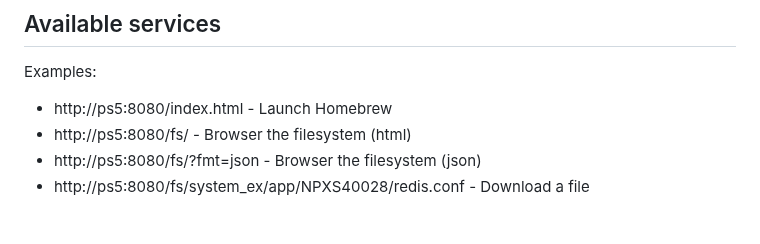
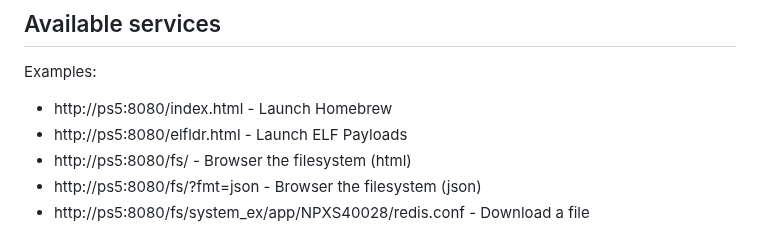
Before and after one commit to ps5-payload-dev/websrv, a Markdown page: README.md, the part around the change. Drawn GitHub-style.

Commit message:
readme: add elfldr.html to available services

```diff
--- a/README.md
+++ b/README.md
@@ -20,6 +20,7 @@ below.
 ## Available services
 Examples:
 - http://ps5:8080/index.html - Launch Homebrew
+- http://ps5:8080/elfldr.html - Launch ELF Payloads
 - http://ps5:8080/fs/ - Browser the filesystem (html)
 - http://ps5:8080/fs/?fmt=json - Browser the filesystem (json)
 - http://ps5:8080/fs/system_ex/app/NPXS40028/redis.conf - Download a file
```
